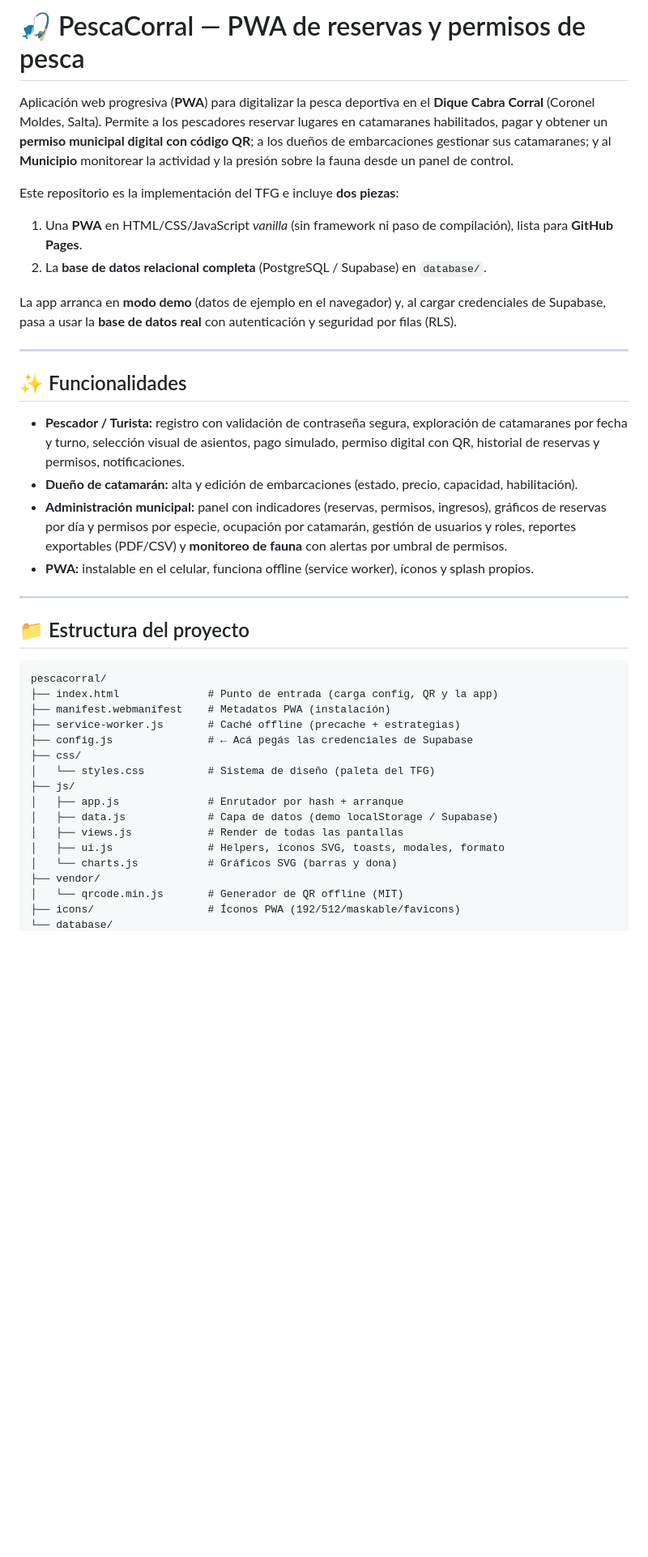
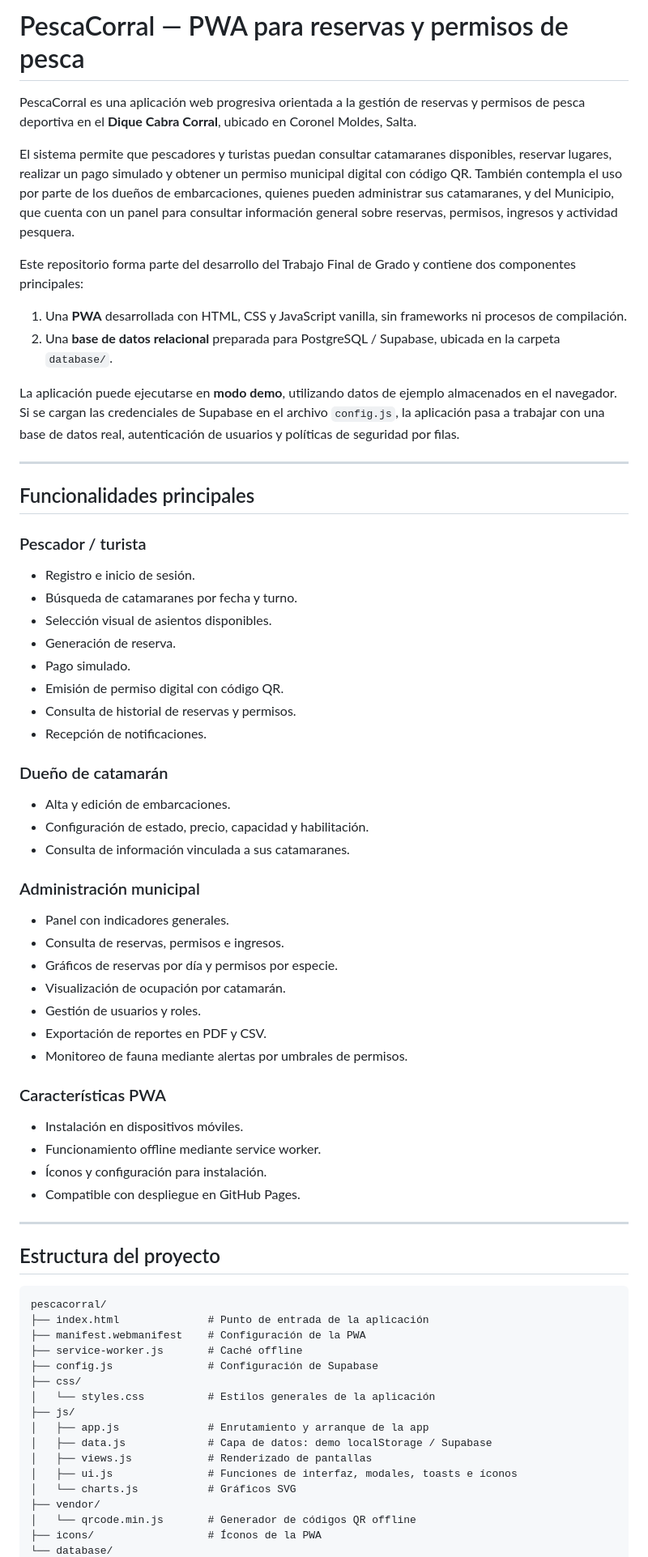
Before and after one commit to Carlitox09/PescaCorral, a Markdown page: README.md, the part around one of its changes. Shown at 81% size. GitHub-like rendering; blank space fills up the shorter version.

````diff
--- a/README.md
+++ b/README.md
@@ -1,42 +1,73 @@
-# 🎣 PescaCorral — PWA de reservas y permisos de pesca
+# PescaCorral — PWA para reservas y permisos de pesca
 
-Aplicación web progresiva (**PWA**) para digitalizar la pesca deportiva en el **Dique Cabra Corral** (Coronel Moldes, Salta). Permite a los pescadores reservar lugares en catamaranes habilitados, pagar y obtener un **permiso municipal digital con código QR**; a los dueños de embarcaciones gestionar sus catamaranes; y al **Municipio** monitorear la actividad y la presión sobre la fauna desde un panel de control.
+PescaCorral es una aplicación web progresiva orientada a la gestión de reservas y permisos de pesca deportiva en el **Dique Cabra Corral**, ubicado en Coronel Moldes, Salta.
 
-Este repositorio es la implementación del TFG e incluye **dos piezas**:
+El sistema permite que pescadores y turistas puedan consultar catamaranes disponibles, reservar lugares, realizar un pago simulado y obtener un permiso municipal digital con código QR. También contempla el uso por parte de los dueños de embarcaciones, quienes pueden administrar sus catamaranes, y del Municipio, que cuenta con un panel para consultar información general sobre reservas, permisos, ingresos y actividad pesquera.
 
-1. Una **PWA** en HTML/CSS/JavaScript *vanilla* (sin framework ni paso de compilación), lista para **GitHub Pages**.
-2. La **base de datos relacional completa** (PostgreSQL / Supabase) en `database/`.
+Este repositorio forma parte del desarrollo del Trabajo Final de Grado y contiene dos componentes principales:
 
-La app arranca en **modo demo** (datos de ejemplo en el navegador) y, al cargar credenciales de Supabase, pasa a usar la **base de datos real** con autenticación y seguridad por filas (RLS).
+1. Una **PWA** desarrollada con HTML, CSS y JavaScript vanilla, sin frameworks ni procesos de compilación.
+2. Una **base de datos relacional** preparada para PostgreSQL / Supabase, ubicada en la carpeta `database/`.
+
+La aplicación puede ejecutarse en **modo demo**, utilizando datos de ejemplo almacenados en el navegador. Si se cargan las credenciales de Supabase en el archivo `config.js`, la aplicación pasa a trabajar con una base de datos real, autenticación de usuarios y políticas de seguridad por filas.
 
 ---
 
-## ✨ Funcionalidades
+## Funcionalidades principales
 
-- **Pescador / Turista:** registro con validación de contraseña segura, exploración de catamaranes por fecha y turno, selección visual de asientos, pago simulado, permiso digital con QR, historial de reservas y permisos, notificaciones.
-- **Dueño de catamarán:** alta y edición de embarcaciones (estado, precio, capacidad, habilitación).
-- **Administración municipal:** panel con indicadores (reservas, permisos, ingresos), gráficos de reservas por día y permisos por especie, ocupación por catamarán, gestión de usuarios y roles, reportes exportables (PDF/CSV) y **monitoreo de fauna** con alertas por umbral de permisos.
-- **PWA:** instalable en el celular, funciona offline (service worker), íconos y splash propios.
+### Pescador / turista
+
+* Registro e inicio de sesión.
+* Búsqueda de catamaranes por fecha y turno.
+* Selección visual de asientos disponibles.
+* Generación de reserva.
+* Pago simulado.
+* Emisión de permiso digital con código QR.
+* Consulta de historial de reservas y permisos.
+* Recepción de notificaciones.
+
+### Dueño de catamarán
+
+* Alta y edición de embarcaciones.
+* Configuración de estado, precio, capacidad y habilitación.
+* Consulta de información vinculada a sus catamaranes.
+
+### Administración municipal
+
+* Panel con indicadores generales.
+* Consulta de reservas, permisos e ingresos.
+* Gráficos de reservas por día y permisos por especie.
+* Visualización de ocupación por catamarán.
+* Gestión de usuarios y roles.
+* Exportación de reportes en PDF y CSV.
+* Monitoreo de fauna mediante alertas por umbrales de permisos.
+
+### Características PWA
+
+* Instalación en dispositivos móviles.
+* Funcionamiento offline mediante service worker.
+* Íconos y configuración para instalación.
+* Compatible con despliegue en GitHub Pages.
 
 ---
 
-## 📁 Estructura del proyecto
+## Estructura del proyecto
 
-```
+```text
 pescacorral/
-├── index.html              # Punto de entrada (carga config, QR y la app)
-├── manifest.webmanifest    # Metadatos PWA (instalación)
-├── service-worker.js       # Caché offline (precache + estrategias)
-├── config.js               # ← Acá pegás las credenciales de Supabase
+├── index.html              # Punto de entrada de la aplicación
+├── manifest.webmanifest    # Configuración de la PWA
+├── service-worker.js       # Caché offline
+├── config.js               # Configuración de Supabase
 ├── css/
-│   └── styles.css          # Sistema de diseño (paleta del TFG)
+│   └── styles.css          # Estilos generales de la aplicación
 ├── js/
-│   ├── app.js              # Enrutador por hash + arranque
-│   ├── data.js             # Capa de datos (demo localStorage / Supabase)
-│   ├── views.js            # Render de todas las pantallas
-│   ├── ui.js               # Helpers, íconos SVG, toasts, modales, formato
-│   └── charts.js           # Gráficos SVG (barras y dona)
+│   ├── app.js              # Enrutamiento y arranque de la app
+│   ├── data.js             # Capa de datos: demo localStorage / Supabase
+│   ├── views.js            # Renderizado de pantallas
+│   ├── ui.js               # Funciones de interfaz, modales, toasts e íconos
+│   └── charts.js           # Gráficos SVG
 ├── vendor/
-│   └── qrcode.min.js       # Generador de QR offline (MIT)
-├── icons/                  # Íconos PWA (192/512/maskable/favicons)
+│   └── qrcode.min.js       # Generador de códigos QR offline
+├── icons/                  # Íconos de la PWA
 └── database/
````
Also changed, not shown: other parts of README.md (+198 -106 lines).
